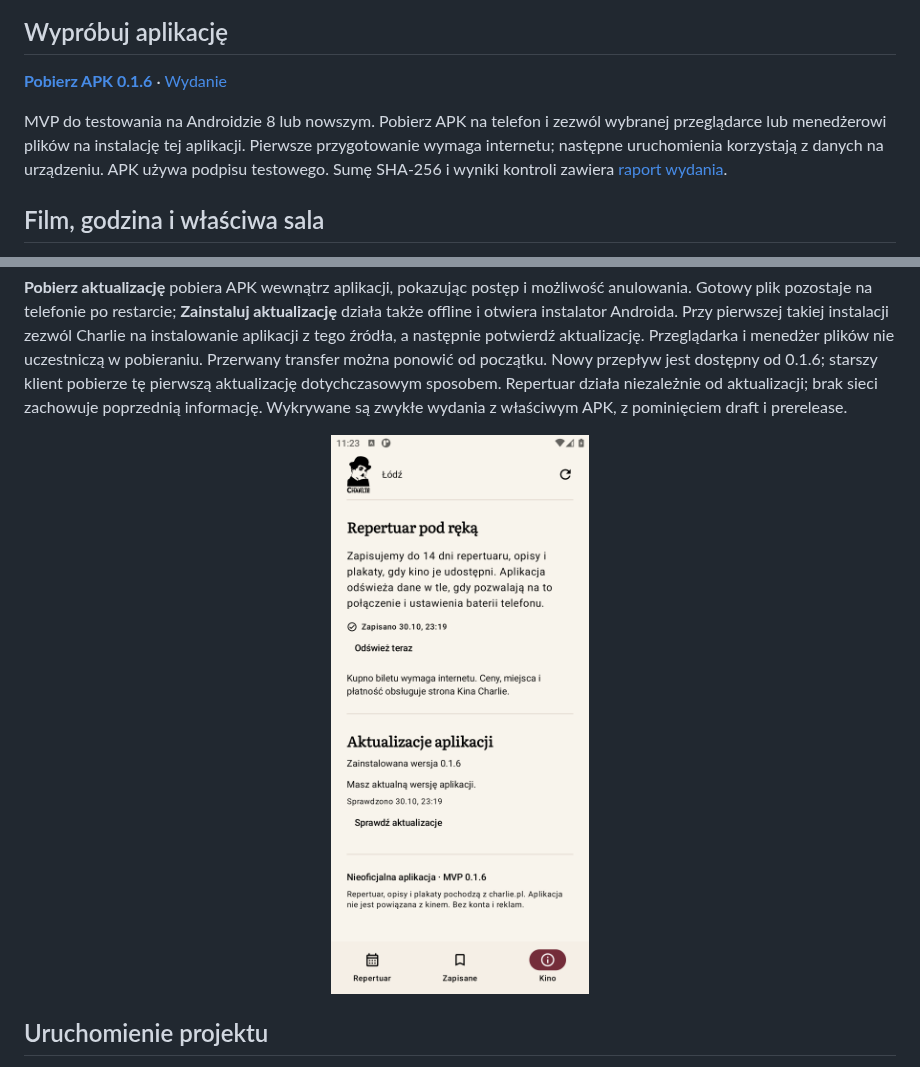
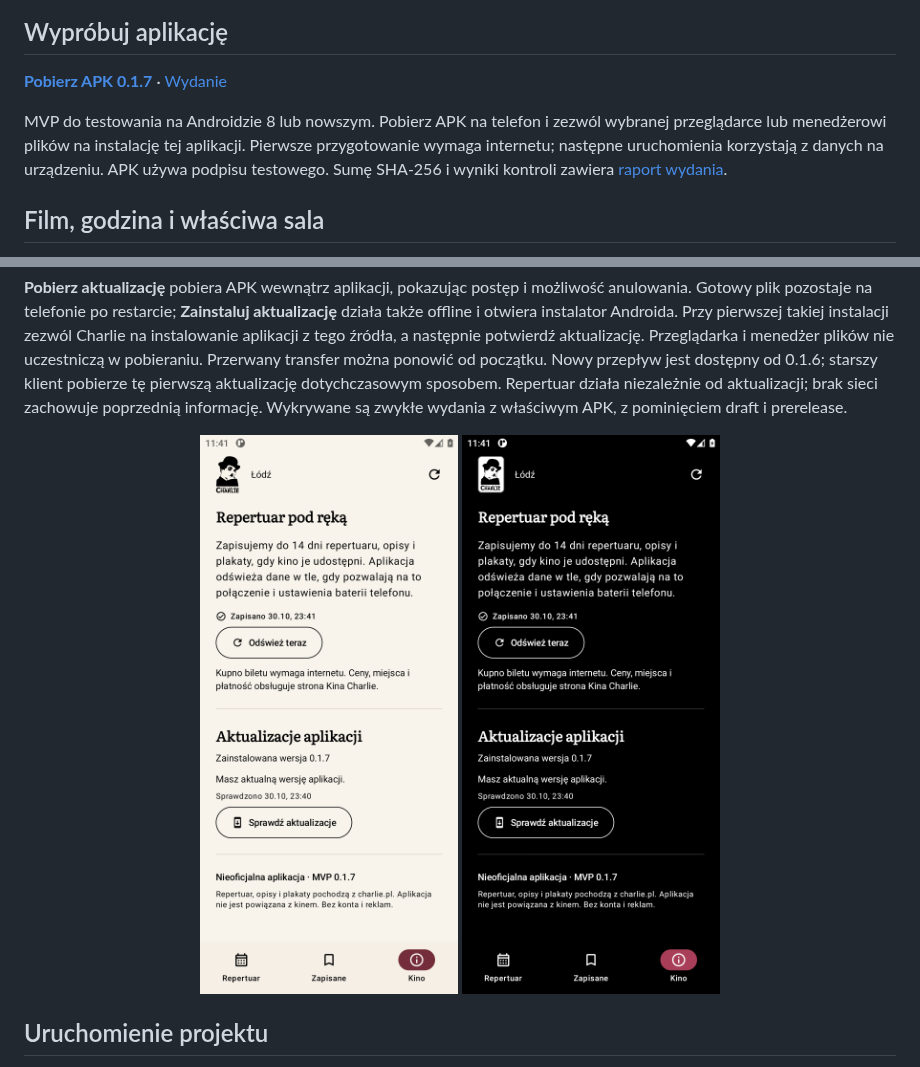
Before and after one commit to piotrowskiadam/kino-charlie-android, a Markdown page: README.md, 2 parts joined by grey strips. Drawn GitHub-style; pictures changed too: docs/screenshots/0.1.7/aktualizacje-oled.png (added), docs/screenshots/0.1.7/aktualizacje.png (added).

Commit message:
Record button verification and current light and OLED screenshots

```diff
--- a/README.md
+++ b/README.md
@@ -13,5 +13,5 @@ Kotlin · Jetpack Compose · Material 3 · Android 8.0+
 
 ## Wypróbuj aplikację
 
-**[Pobierz APK 0.1.6](https://github.com/piotrowskiadam/kino-charlie-android/releases/download/v0.1.6/Charlie-MVP-0.1.6.apk)** · [Wydanie](https://github.com/piotrowskiadam/kino-charlie-android/releases/tag/v0.1.6)
+**[Pobierz APK 0.1.7](https://github.com/piotrowskiadam/kino-charlie-android/releases/download/v0.1.7/Charlie-MVP-0.1.7.apk)** · [Wydanie](https://github.com/piotrowskiadam/kino-charlie-android/releases/tag/v0.1.7)
 
@@ -48,7 +48,10 @@ W zakładce **Kino → Aktualizacje aplikacji** sprawdzisz zainstalowaną wersj
 
 **Pobierz aktualizację** pobiera APK wewnątrz aplikacji, pokazując postęp i możliwość anulowania. Gotowy plik pozostaje na telefonie po restarcie; **Zainstaluj aktualizację** działa także offline i otwiera instalator Androida. Przy pierwszej takiej instalacji zezwól Charlie na instalowanie aplikacji z tego źródła, a następnie potwierdź aktualizację. Przeglądarka i menedżer plików nie uczestniczą w pobieraniu. Przerwany transfer można ponowić od początku. Nowy przepływ jest dostępny od 0.1.6; starszy klient pobierze tę pierwszą aktualizację dotychczasowym sposobem. Repertuar działa niezależnie od aktualizacji; brak sieci zachowuje poprzednią informację. Wykrywane są zwykłe wydania z właściwym APK, z pominięciem draft i prerelease.
 
-<p align="center"><img src="docs/screenshots/0.1.6/aktualizacje.png" width="260" alt="Sekcja aktualizacji aplikacji w zakładce Kino"></p>
+<p align="center">
+  <img src="docs/screenshots/0.1.7/aktualizacje.png" width="260" alt="Wyraźne przyciski odświeżania i sprawdzania w jasnym motywie">
+  <img src="docs/screenshots/0.1.7/aktualizacje-oled.png" width="260" alt="Przyciski z białym obrysem pigułki w trybie OLED">
+</p>
 
 ## Uruchomienie projektu
 
```
Also changed, not shown: other parts of README.md (+2 -2 lines), docs/qa/2026-10-30-0.1.7.md (+17 -1 lines).
